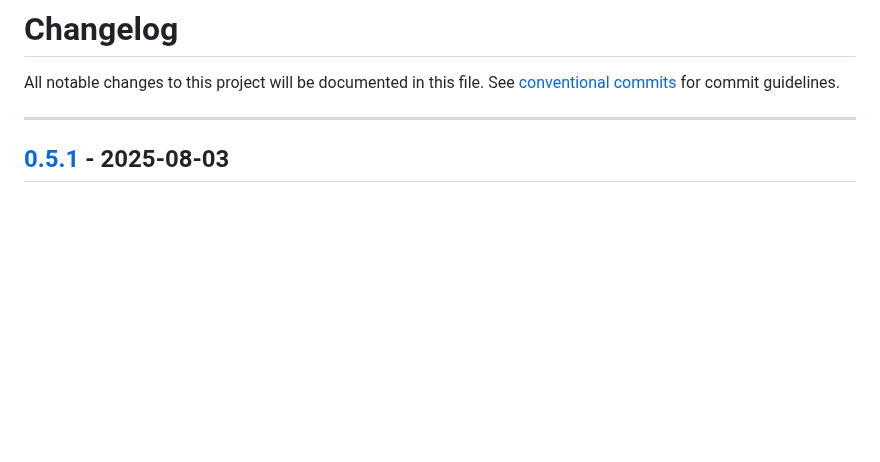
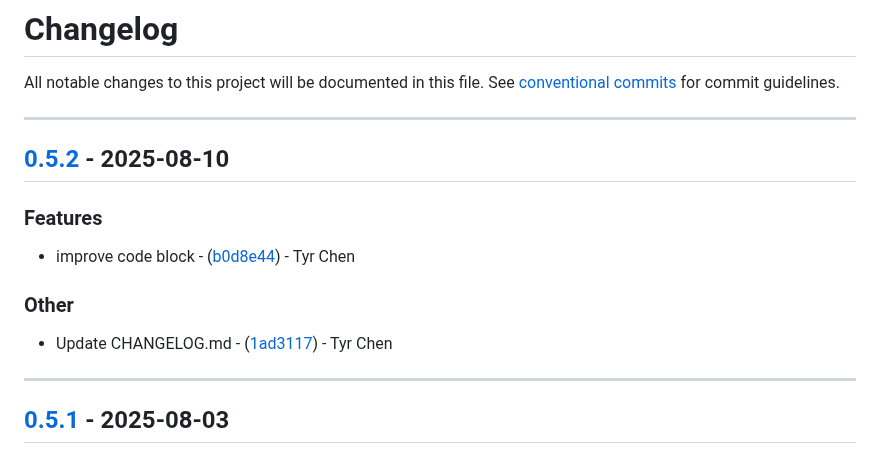
Before and after one commit to HopeLi90/wechat-pub-rs, a Markdown page: CHANGELOG.md, the part around the change. Drawn GitHub-style; blank space fills up the shorter version.

```diff
--- a/CHANGELOG.md
+++ b/CHANGELOG.md
@@ -1,6 +1,17 @@
 # Changelog
 
 All notable changes to this project will be documented in this file. See [conventional commits](https://www.conventionalcommits.org/) for commit guidelines.
+
+---
+## [0.5.2](https://github.com/compare/v0.5.1..v0.5.2) - 2025-08-10
+
+### Features
+
+- improve code block - ([b0d8e44](https://github.com/commit/b0d8e44d9f60fd12b313cfd56417b1c60da8c59f)) - Tyr Chen
+
+### Other
+
+- Update CHANGELOG.md - ([1ad3117](https://github.com/commit/1ad3117a6c96f0be08e70fa0bf55e70ba592eb74)) - Tyr Chen
 
 ---
 ## [0.5.1](https://github.com/compare/v0.5.0..v0.5.1) - 2025-08-03
```
